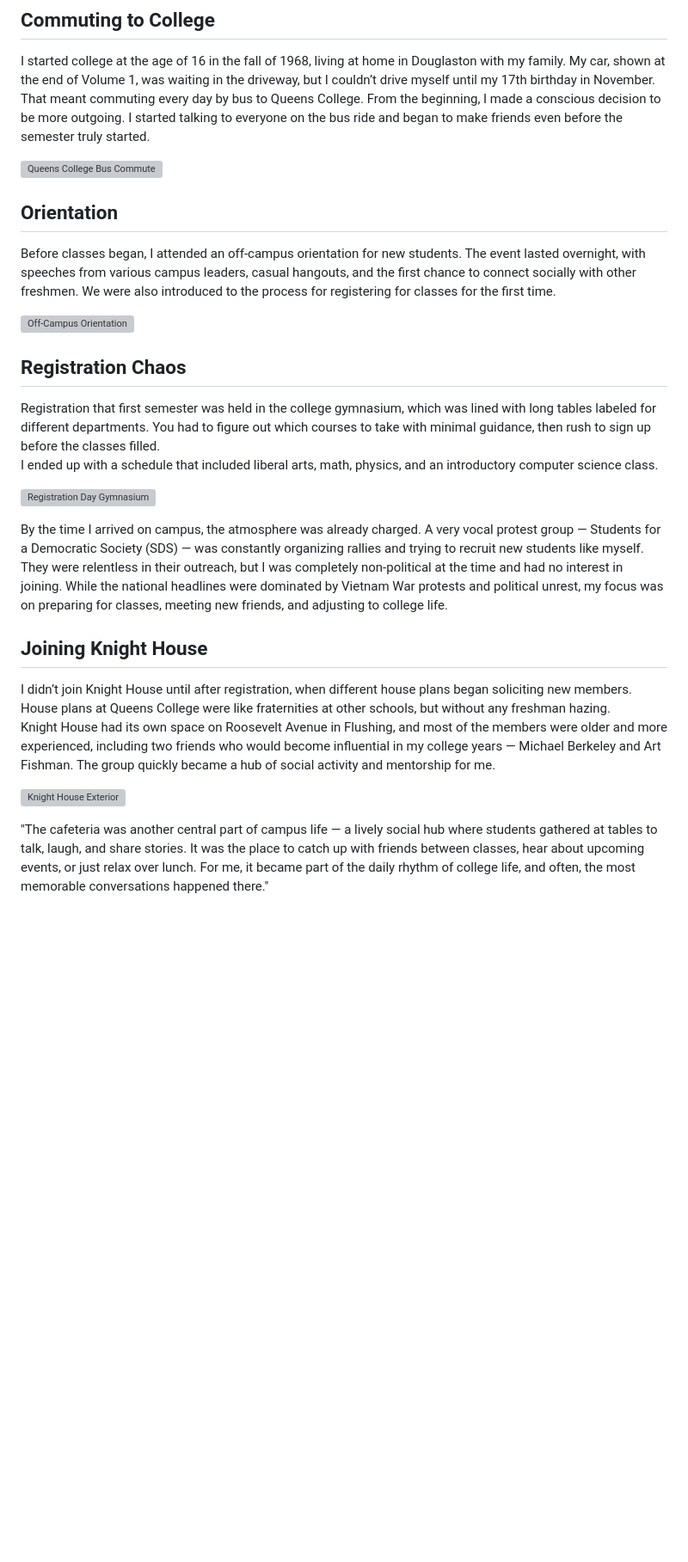
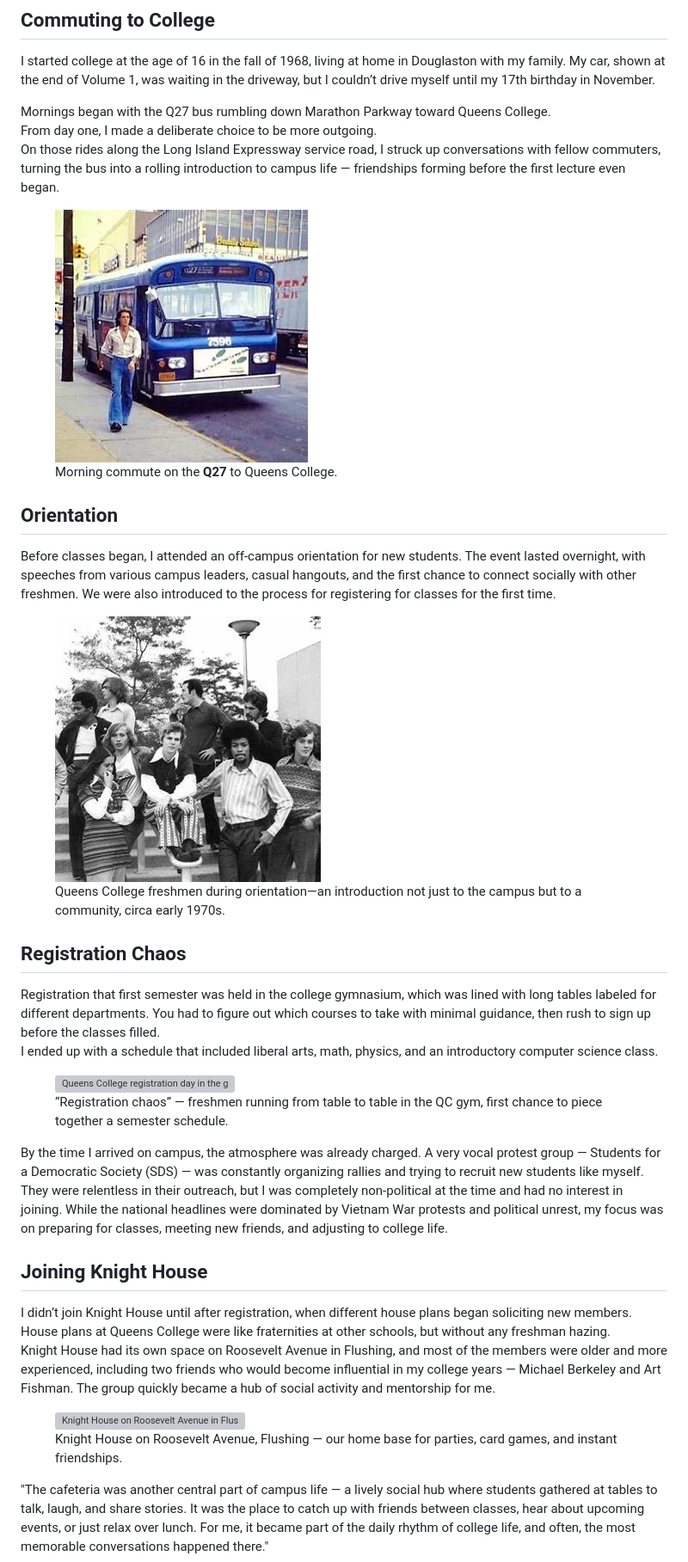
Before and after one commit to hlandgarten/hlandgarten-eleventy, a Markdown page: src/volumes/volume2.md, the part around the change printed below. Shown: that part at 86% size. GitHub-like rendering; pictures changed too: assets/images/q27-bus-1970s.jpeg (added), assets/images/qc-orientation-vintage.jpeg (added); blank space fills up the shorter version; grey boxes are pictures that could not be loaded.

Commit message:
add content and pictures

```diff
--- a/src/volumes/volume2.md
+++ b/src/volumes/volume2.md
@@ -13,22 +13,53 @@ The summer of 1968 was one of the most turbulent in modern American history. Jus
 ## Commuting to College
 
 I started college at the age of 16 in the fall of 1968, living at home in Douglaston with my family. My car, shown at the end of Volume 1, was waiting in the driveway, but I couldn’t drive myself until my 17th birthday in November.
-That meant commuting every day by bus to Queens College. From the beginning, I made a conscious decision to be more outgoing. I started talking to everyone on the bus ride and began to make friends even before the semester truly started.
 
-![Queens College Bus Commute](/images/queens_college_bus_commute.jpg)
+Mornings began with the Q27 bus rumbling down Marathon Parkway toward Queens College.
+From day one, I made a deliberate choice to be more outgoing.
+On those rides along the Long Island Expressway service road, I struck up conversations with fellow commuters,
+turning the bus into a rolling introduction to campus life — friendships forming before the first lecture even began.
+
+<figure style="text-align:center; margin:1.25rem auto; max-width:780px;">
+  <img src="/assets/images/q27-bus-1970s.jpeg" alt="Q27 bus in Queens in the late 1960s–early 1970s" style="width:100%; height:auto; border-radius:6px;" loading="lazy" />
+  <figcaption style="font-size:.95rem; color:#666; margin-top:.4rem;">
+    Morning commute on the <strong>Q27</strong> to Queens College.
+  </figcaption>
+</figure>
+
 
 ## Orientation
 
 Before classes began, I attended an off-campus orientation for new students. The event lasted overnight, with speeches from various campus leaders, casual hangouts, and the first chance to connect socially with other freshmen. We were also introduced to the process for registering for classes for the first time.
 
-![Off-Campus Orientation](/images/off_campus_orientation.jpg)
+<figure class="photo-block">
+  <img
+    src="/assets/images/qc-orientation-vintage.jpeg"
+    alt="Queens College freshmen gathered during orientation activities outdoors, early 1970s"
+    class="responsive-img"
+    loading="lazy"
+  />
+  <figcaption>
+    Queens College freshmen during orientation—an introduction not just to the campus but to a community, circa early 1970s.
+  </figcaption>
+</figure>
 
 ## Registration Chaos
 
 Registration that first semester was held in the college gymnasium, which was lined with long tables labeled for different departments. You had to figure out which courses to take with minimal guidance, then rush to sign up before the classes filled.
 I ended up with a schedule that included liberal arts, math, physics, and an introductory computer science class.
 
-![Registration Day Gymnasium](/images/registration_day_gymnasium.jpg)
+<figure class="photo-block">
+  <img
+    src="/assets/images/qc-registration-1970s.png"
+    alt="Queens College registration day in the gymnasium, early 1970s. Long tables set by department, students rushing to sign up for classes."
+    class="responsive-img"
+    loading="lazy"
+  />
+  <figcaption>
+    “Registration chaos” — freshmen running from table to table in the QC gym, first chance to piece together a semester schedule.
+  </figcaption>
+</figure>
+
 
 By the time I arrived on campus, the atmosphere was already charged. A very vocal protest group — Students for a Democratic Society (SDS) — was constantly organizing rallies and trying to recruit new students like myself. They were relentless in their outreach, but I was completely non-political at the time and had no interest in joining. While the national headlines were dominated by Vietnam War protests and political unrest, my focus was on preparing for classes, meeting new friends, and adjusting to college life.
 
@@ -37,7 +68,17 @@ By the time I arrived on campus, the atmosphere was already charged. A very voca
 I didn’t join Knight House until after registration, when different house plans began soliciting new members. House plans at Queens College were like fraternities at other schools, but without any freshman hazing.
 Knight House had its own space on Roosevelt Avenue in Flushing, and most of the members were older and more experienced, including two friends who would become influential in my college years — Michael Berkeley and Art Fishman. The group quickly became a hub of social activity and mentorship for me.
 
-![Knight House Exterior](/images/knight_house_exterior.jpg)
+<figure class="photo-block" style="max-width: 820px; margin: 1.5rem auto;">
+  <img
+    src="/assets/images/knight_house_exterior.png"
+    alt="Knight House on Roosevelt Avenue in Flushing, late 1960s — the house-plan space that became our social hub"
+    class="responsive-img"
+  />
+  <figcaption>
+    Knight House on Roosevelt Avenue, Flushing — our home base for parties, card games, and instant friendships.
+  </figcaption>
+</figure>
+
 
 "The cafeteria was another central part of campus life — a lively social hub where students gathered at tables to talk, laugh, and share stories. It was the place to catch up with friends between classes, hear about upcoming events, or just relax over lunch. For me, it became part of the daily rhythm of college life, and often, the most memorable conversations happened there."
 
```
Also changed, not shown: other parts of src/volumes/volume2.md (+16 -2 lines), 5 other files.
